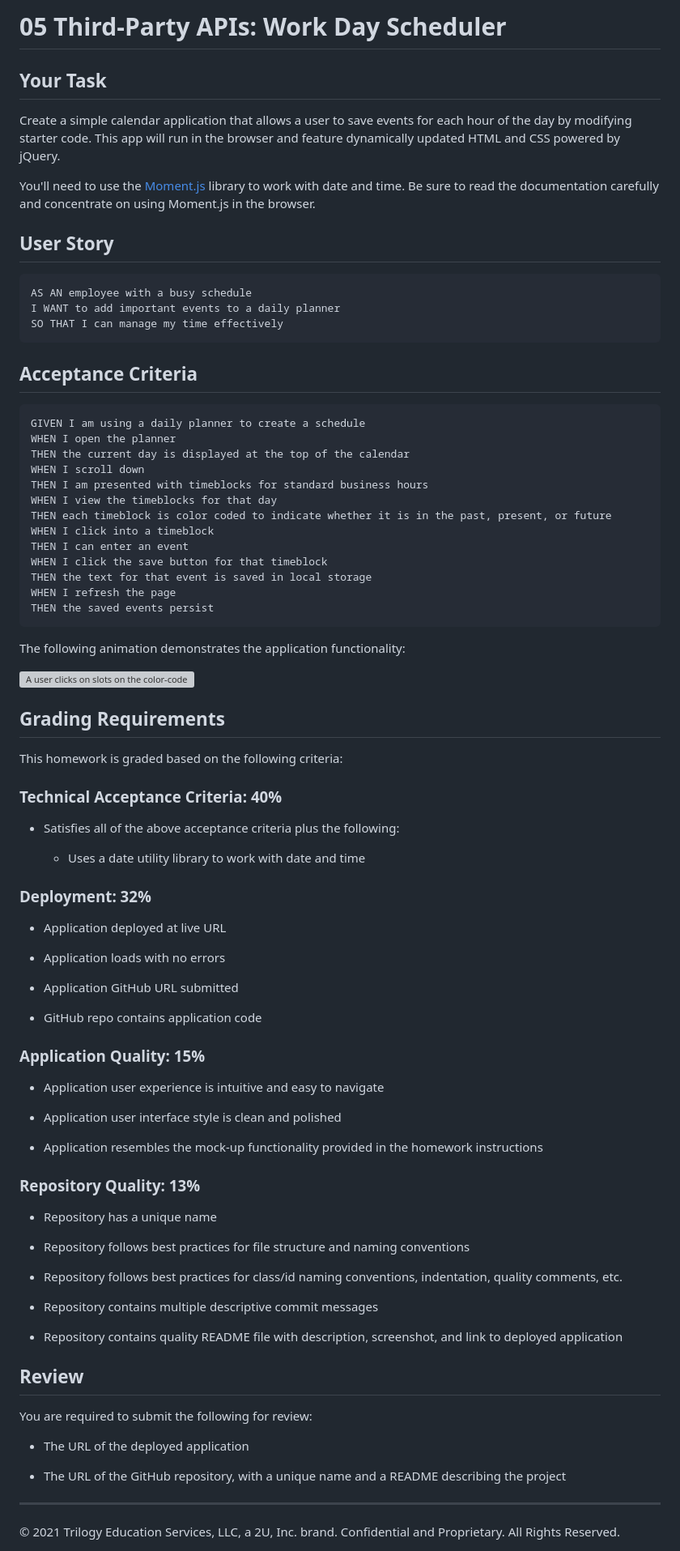
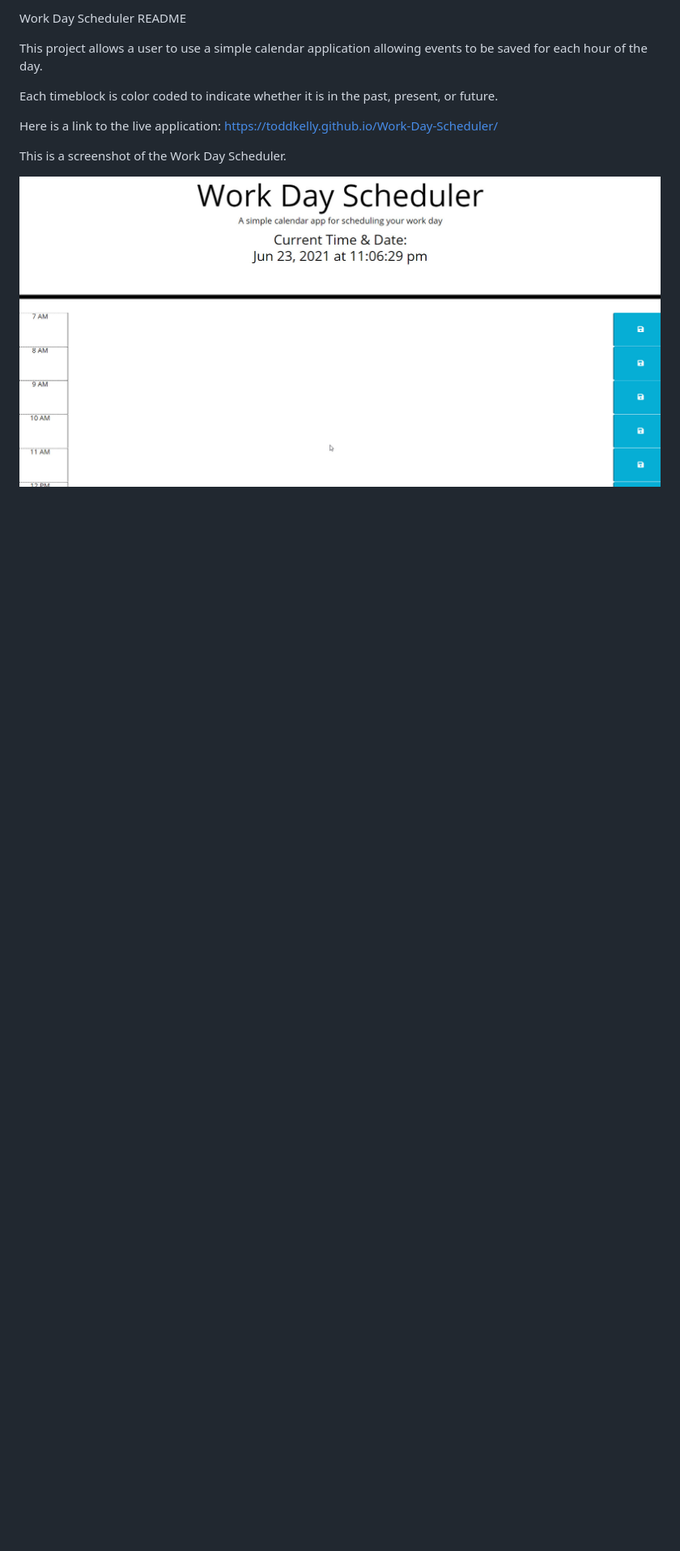
Before and after one commit to ToddKelly/Work-Day-Scheduler, a Markdown page: README.md, the part around the change. Shown: that part at 81% size. GitHub-like rendering; pictures changed too: workdayscheduler.jpg (added); blank space fills up the shorter version; grey boxes are pictures that could not be loaded.

Commit message:
added screen cap, modified ReadME

````diff
--- a/README.md
+++ b/README.md
@@ -1,89 +1,14 @@
-# 05 Third-Party APIs: Work Day Scheduler
+Work Day Scheduler README
 
-## Your Task
+This project allows a user to use a simple calendar application allowing events to be saved for each hour of the day.
 
-Create a simple calendar application that allows a user to save events for each hour of the day by modifying starter code. This app will run in the browser and feature dynamically updated HTML and CSS powered by jQuery.
-
-You'll need to use the [Moment.js](https://momentjs.com/) library to work with date and time. Be sure to read the documentation carefully and concentrate on using Moment.js in the browser.
-
-## User Story
-
-```md
-AS AN employee with a busy schedule
-I WANT to add important events to a daily planner
-SO THAT I can manage my time effectively
-```
-
-## Acceptance Criteria
-
-```md
-GIVEN I am using a daily planner to create a schedule
-WHEN I open the planner
-THEN the current day is displayed at the top of the calendar
-WHEN I scroll down
-THEN I am presented with timeblocks for standard business hours
-WHEN I view the timeblocks for that day
-THEN each timeblock is color coded to indicate whether it is in the past, present, or future
-WHEN I click into a timeblock
-THEN I can enter an event
-WHEN I click the save button for that timeblock
-THEN the text for that event is saved in local storage
-WHEN I refresh the page
-THEN the saved events persist
-```
-
-The following animation demonstrates the application functionality:
-
-![A user clicks on slots on the color-coded calendar and edits the events.](./Assets/05-third-party-apis-homework-demo.gif)
+Each timeblock is color coded to indicate whether it is in the past, present, or future.
 
 
-## Grading Requirements
 
-This homework is graded based on the following criteria:
+Here is a link to the live application: https://toddkelly.github.io/Work-Day-Scheduler/
 
-### Technical Acceptance Criteria: 40%
 
-* Satisfies all of the above acceptance criteria plus the following:
+This is a screenshot of the Work Day Scheduler.
 
-  * Uses a date utility library to work with date and time
-
-### Deployment: 32%
-
-* Application deployed at live URL
-
-* Application loads with no errors
-
-* Application GitHub URL submitted
-
-* GitHub repo contains application code
-
-### Application Quality: 15%
-
-* Application user experience is intuitive and easy to navigate
-
-* Application user interface style is clean and polished
-
-* Application resembles the mock-up functionality provided in the homework instructions
-
-### Repository Quality: 13%
-
-* Repository has a unique name
-
-* Repository follows best practices for file structure and naming conventions
-
-* Repository follows best practices for class/id naming conventions, indentation, quality comments, etc.
-
-* Repository contains multiple descriptive commit messages
-
-* Repository contains quality README file with description, screenshot, and link to deployed application
-
-## Review
-
-You are required to submit the following for review:
-
-* The URL of the deployed application
-
-* The URL of the GitHub repository, with a unique name and a README describing the project
-
-- - -
-© 2021 Trilogy Education Services, LLC, a 2U, Inc. brand. Confidential and Proprietary. All Rights Reserved.
+<img src= "workdayscheduler.jpg">
````
